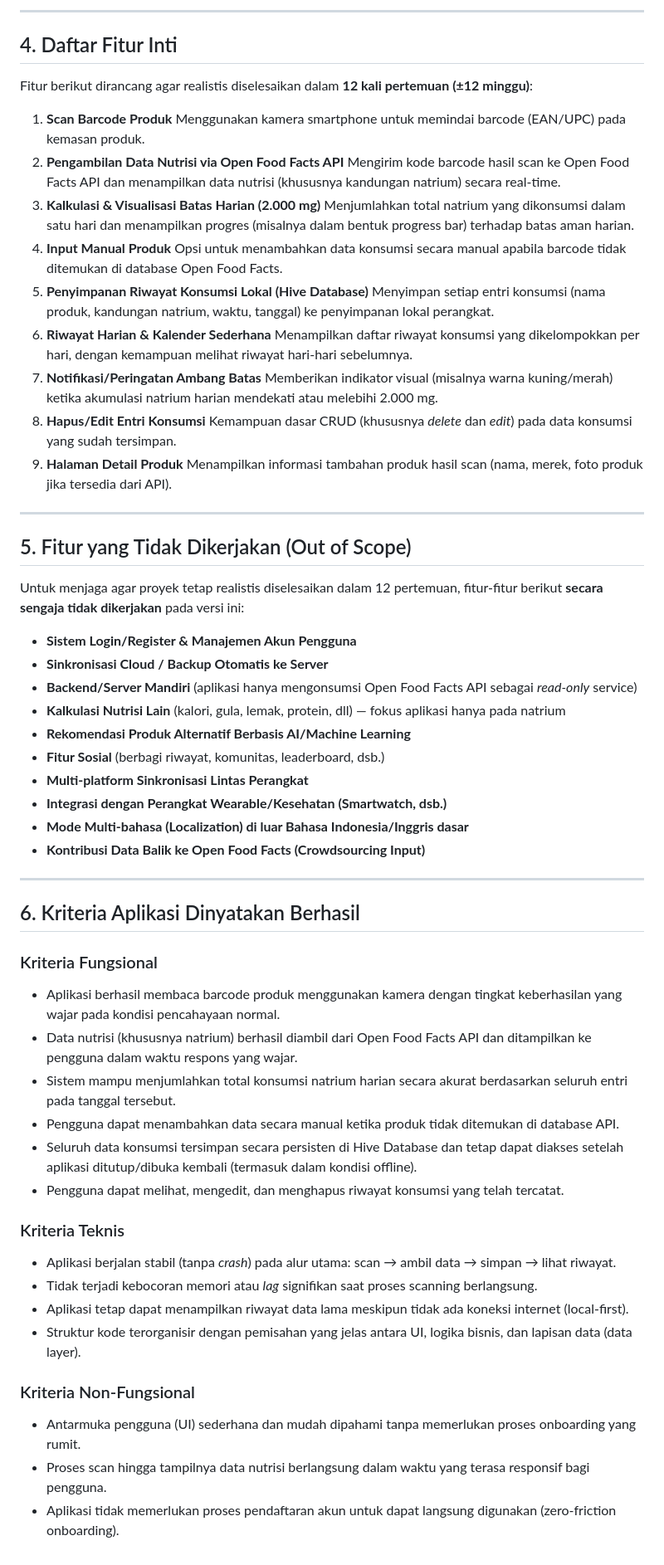
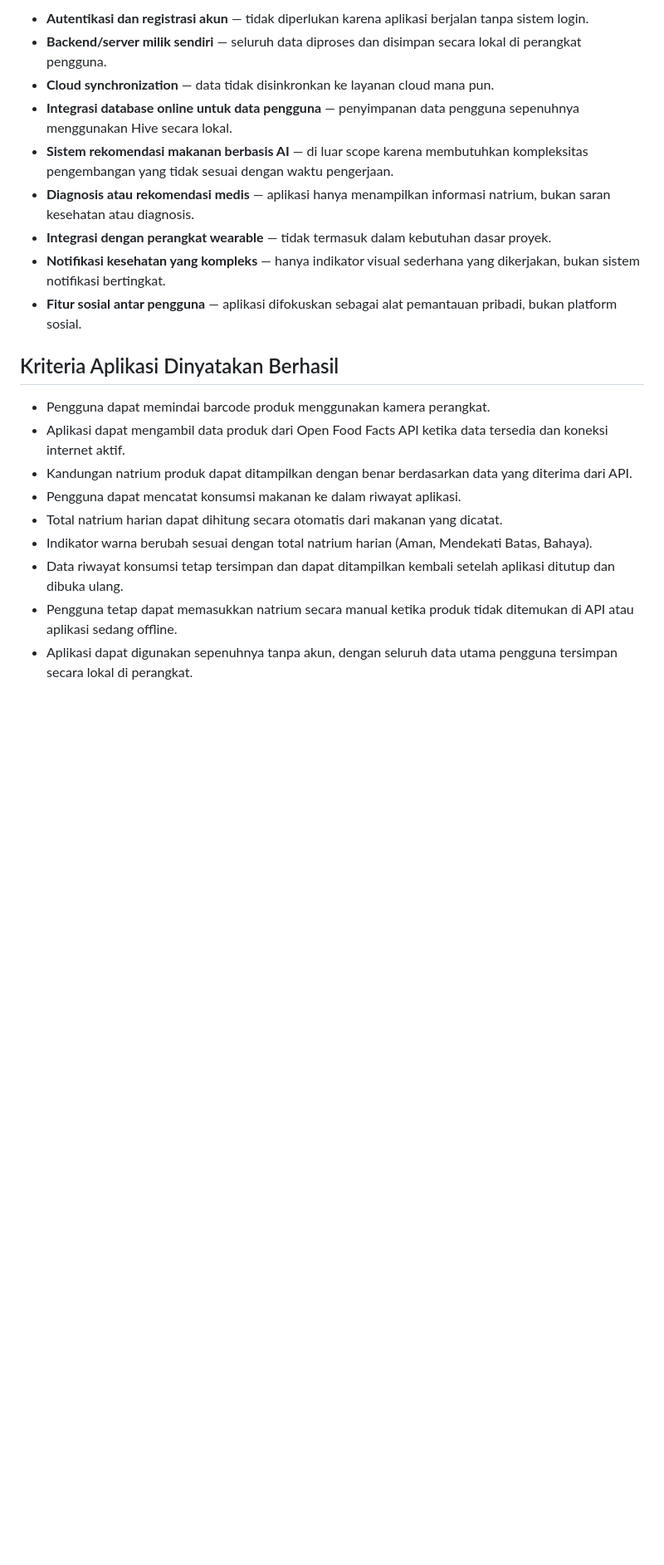
Before and after one commit to stephaniiecdr/SodiScan, a Markdown page: README.md, the part around one of its changes. Shown at 83% size. GitHub-like rendering; blank space fills up the shorter version.

```diff
--- a/README.md
+++ b/README.md
@@ -33,59 +42,21 @@ SodiScan hadir untuk menjembatani kesenjangan ini dengan menyederhanakan proses
 
----
+- **Autentikasi dan registrasi akun** — tidak diperlukan karena aplikasi berjalan tanpa sistem login.
+- **Backend/server milik sendiri** — seluruh data diproses dan disimpan secara lokal di perangkat pengguna.
+- **Cloud synchronization** — data tidak disinkronkan ke layanan cloud mana pun.
+- **Integrasi database online untuk data pengguna** — penyimpanan data pengguna sepenuhnya menggunakan Hive secara lokal.
+- **Sistem rekomendasi makanan berbasis AI** — di luar scope karena membutuhkan kompleksitas pengembangan yang tidak sesuai dengan waktu pengerjaan.
+- **Diagnosis atau rekomendasi medis** — aplikasi hanya menampilkan informasi natrium, bukan saran kesehatan atau diagnosis.
+- **Integrasi dengan perangkat wearable** — tidak termasuk dalam kebutuhan dasar proyek.
+- **Notifikasi kesehatan yang kompleks** — hanya indikator visual sederhana yang dikerjakan, bukan sistem notifikasi bertingkat.
+- **Fitur sosial antar pengguna** — aplikasi difokuskan sebagai alat pemantauan pribadi, bukan platform sosial.
+## Kriteria Aplikasi Dinyatakan Berhasil
 
-## 4. Daftar Fitur Inti
-Fitur berikut dirancang agar realistis diselesaikan dalam **12 kali pertemuan (±12 minggu)**:
-1. **Scan Barcode Produk**
-   Menggunakan kamera smartphone untuk memindai barcode (EAN/UPC) pada kemasan produk.
-2. **Pengambilan Data Nutrisi via Open Food Facts API**
-   Mengirim kode barcode hasil scan ke Open Food Facts API dan menampilkan data nutrisi (khususnya kandungan natrium) secara real-time.
-3. **Kalkulasi & Visualisasi Batas Harian (2.000 mg)**
-   Menjumlahkan total natrium yang dikonsumsi dalam satu hari dan menampilkan progres (misalnya dalam bentuk progress bar) terhadap batas aman harian.
-4. **Input Manual Produk**
-   Opsi untuk menambahkan data konsumsi secara manual apabila barcode tidak ditemukan di database Open Food Facts.
-5. **Penyimpanan Riwayat Konsumsi Lokal (Hive Database)**
-   Menyimpan setiap entri konsumsi (nama produk, kandungan natrium, waktu, tanggal) ke penyimpanan lokal perangkat.
-6. **Riwayat Harian & Kalender Sederhana**
-   Menampilkan daftar riwayat konsumsi yang dikelompokkan per hari, dengan kemampuan melihat riwayat hari-hari sebelumnya.
-7. **Notifikasi/Peringatan Ambang Batas**
-   Memberikan indikator visual (misalnya warna kuning/merah) ketika akumulasi natrium harian mendekati atau melebihi 2.000 mg.
-8. **Hapus/Edit Entri Konsumsi**
-   Kemampuan dasar CRUD (khususnya *delete* dan *edit*) pada data konsumsi yang sudah tersimpan.
-9. **Halaman Detail Produk**
-   Menampilkan informasi tambahan produk hasil scan (nama, merek, foto produk jika tersedia dari API).
-
----
-
-## 5. Fitur yang Tidak Dikerjakan (Out of Scope)
-Untuk menjaga agar proyek tetap realistis diselesaikan dalam 12 pertemuan, fitur-fitur berikut **secara sengaja tidak dikerjakan** pada versi ini:
-
-- **Sistem Login/Register & Manajemen Akun Pengguna**
-- **Sinkronisasi Cloud / Backup Otomatis ke Server**
-- **Backend/Server Mandiri** (aplikasi hanya mengonsumsi Open Food Facts API sebagai *read-only* service)
-- **Kalkulasi Nutrisi Lain** (kalori, gula, lemak, protein, dll) — fokus aplikasi hanya pada natrium
-- **Rekomendasi Produk Alternatif Berbasis AI/Machine Learning**
-- **Fitur Sosial** (berbagi riwayat, komunitas, leaderboard, dsb.)
-- **Multi-platform Sinkronisasi Lintas Perangkat**
-- **Integrasi dengan Perangkat Wearable/Kesehatan (Smartwatch, dsb.)**
-- **Mode Multi-bahasa (Localization) di luar Bahasa Indonesia/Inggris dasar**
-- **Kontribusi Data Balik ke Open Food Facts (Crowdsourcing Input)**
-
----
-
-## 6. Kriteria Aplikasi Dinyatakan Berhasil
-### Kriteria Fungsional
-- Aplikasi berhasil membaca barcode produk menggunakan kamera dengan tingkat keberhasilan yang wajar pada kondisi pencahayaan normal.
-- Data nutrisi (khususnya natrium) berhasil diambil dari Open Food Facts API dan ditampilkan ke pengguna dalam waktu respons yang wajar.
-- Sistem mampu menjumlahkan total konsumsi natrium harian secara akurat berdasarkan seluruh entri pada tanggal tersebut.
-- Pengguna dapat menambahkan data secara manual ketika produk tidak ditemukan di database API.
-- Seluruh data konsumsi tersimpan secara persisten di Hive Database dan tetap dapat diakses setelah aplikasi ditutup/dibuka kembali (termasuk dalam kondisi offline).
-- Pengguna dapat melihat, mengedit, dan menghapus riwayat konsumsi yang telah tercatat.
-### Kriteria Teknis
-- Aplikasi berjalan stabil (tanpa *crash*) pada alur utama: scan → ambil data → simpan → lihat riwayat.
-- Tidak terjadi kebocoran memori atau *lag* signifikan saat proses scanning berlangsung.
-- Aplikasi tetap dapat menampilkan riwayat data lama meskipun tidak ada koneksi internet (local-first).
-- Struktur kode terorganisir dengan pemisahan yang jelas antara UI, logika bisnis, dan lapisan data (data layer).
-### Kriteria Non-Fungsional
-- Antarmuka pengguna (UI) sederhana dan mudah dipahami tanpa memerlukan proses onboarding yang rumit.
-- Proses scan hingga tampilnya data nutrisi berlangsung dalam waktu yang terasa responsif bagi pengguna.
-- Aplikasi tidak memerlukan proses pendaftaran akun untuk dapat langsung digunakan (zero-friction onboarding).
+- Pengguna dapat memindai barcode produk menggunakan kamera perangkat.
+- Aplikasi dapat mengambil data produk dari Open Food Facts API ketika data tersedia dan koneksi internet aktif.
+- Kandungan natrium produk dapat ditampilkan dengan benar berdasarkan data yang diterima dari API.
+- Pengguna dapat mencatat konsumsi makanan ke dalam riwayat aplikasi.
+- Total natrium harian dapat dihitung secara otomatis dari makanan yang dicatat.
+- Indikator warna berubah sesuai dengan total natrium harian (Aman, Mendekati Batas, Bahaya).
+- Data riwayat konsumsi tetap tersimpan dan dapat ditampilkan kembali setelah aplikasi ditutup dan dibuka ulang.
+- Pengguna tetap dapat memasukkan natrium secara manual ketika produk tidak ditemukan di API atau aplikasi sedang offline.
+- Aplikasi dapat digunakan sepenuhnya tanpa akun, dengan seluruh data utama pengguna tersimpan secara lokal di perangkat.
```
Also changed, not shown: other parts of README.md (+32 -23 lines).
